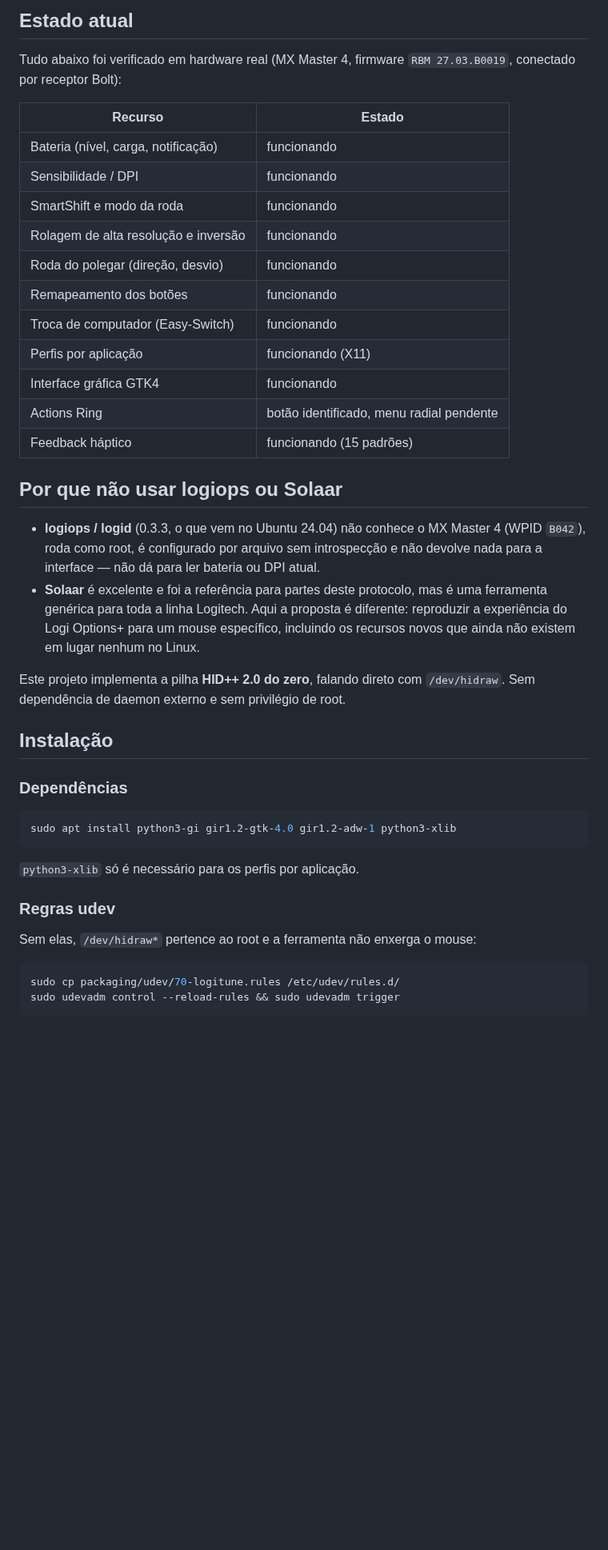
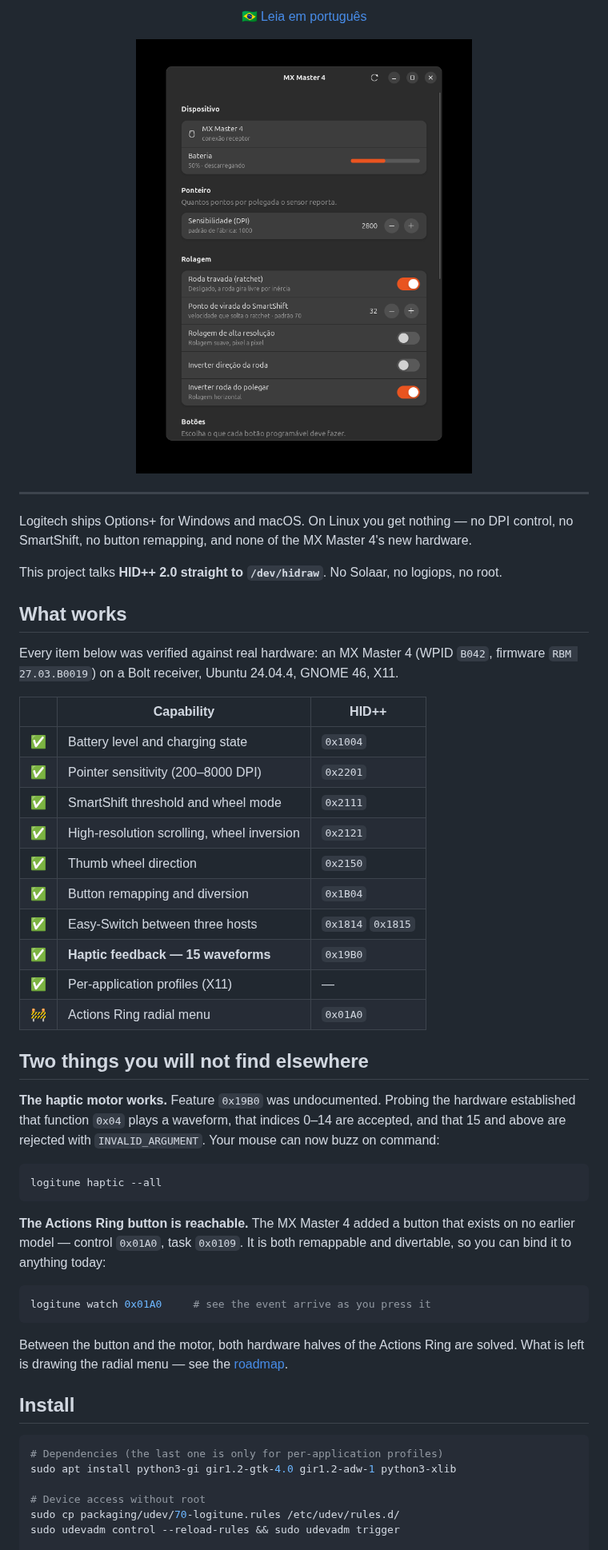
Before and after one commit to renangraciano/logi-tune-linux, a Markdown page: README.md, the part around one of its changes. Shown at 80% size. GitHub-like rendering; pictures changed too: docs/screenshot.png (added); blank space fills up the shorter version.

````diff
--- a/README.md
+++ b/README.md
@@ -7,52 +16,69 @@ O foco inicial é o **MX Master 4** no **Ubuntu 24.04 LTS**.
 
-## Estado atual
+<p align="center">
+  <a href="README.pt-BR.md">🇧🇷 Leia em português</a>
+</p>
 
-Tudo abaixo foi verificado em hardware real (MX Master 4, firmware `RBM 27.03.B0019`,
-conectado por receptor Bolt):
+<p align="center">
+  <img src="docs/screenshot.png" alt="logi-tune-linux configuring an MX Master 4" width="420">
+</p>
 
-| Recurso | Estado |
-| --- | --- |
-| Bateria (nível, carga, notificação) | funcionando |
-| Sensibilidade / DPI | funcionando |
-| SmartShift e modo da roda | funcionando |
-| Rolagem de alta resolução e inversão | funcionando |
-| Roda do polegar (direção, desvio) | funcionando |
-| Remapeamento dos botões | funcionando |
-| Troca de computador (Easy-Switch) | funcionando |
-| Perfis por aplicação | funcionando (X11) |
-| Interface gráfica GTK4 | funcionando |
-| Actions Ring | botão identificado, menu radial pendente |
-| Feedback háptico | funcionando (15 padrões) |
+---
 
-## Por que não usar logiops ou Solaar
+Logitech ships Options+ for Windows and macOS. On Linux you get nothing — no
+DPI control, no SmartShift, no button remapping, and none of the MX Master 4's
+new hardware.
 
-- **logiops / logid** (0.3.3, o que vem no Ubuntu 24.04) não conhece o MX Master 4
-  (WPID `B042`), roda como root, é configurado por arquivo sem introspecção e não
-  devolve nada para a interface — não dá para ler bateria ou DPI atual.
-- **Solaar** é excelente e foi a referência para partes deste protocolo, mas é uma
-  ferramenta genérica para toda a linha Logitech. Aqui a proposta é diferente:
-  reproduzir a experiência do Logi Options+ para um mouse específico, incluindo os
-  recursos novos que ainda não existem em lugar nenhum no Linux.
+This project talks **HID++ 2.0 straight to `/dev/hidraw`**. No Solaar, no
+logiops, no root.
 
-Este projeto implementa a pilha **HID++ 2.0 do zero**, falando direto com
-`/dev/hidraw`. Sem dependência de daemon externo e sem privilégio de root.
+## What works
 
-## Instalação
+Every item below was verified against real hardware: an MX Master 4
+(WPID `B042`, firmware `RBM 27.03.B0019`) on a Bolt receiver, Ubuntu 24.04.4,
+GNOME 46, X11.
 
-### Dependências
+| | Capability | HID++ |
+| --- | --- | --- |
+| ✅ | Battery level and charging state | `0x1004` |
+| ✅ | Pointer sensitivity (200–8000 DPI) | `0x2201` |
+| ✅ | SmartShift threshold and wheel mode | `0x2111` |
+| ✅ | High-resolution scrolling, wheel inversion | `0x2121` |
+| ✅ | Thumb wheel direction | `0x2150` |
+| ✅ | Button remapping and diversion | `0x1B04` |
+| ✅ | Easy-Switch between three hosts | `0x1814` `0x1815` |
+| ✅ | **Haptic feedback — 15 waveforms** | `0x19B0` |
+| ✅ | Per-application profiles (X11) | — |
+| 🚧 | Actions Ring radial menu | `0x01A0` |
+
+## Two things you will not find elsewhere
+
+**The haptic motor works.** Feature `0x19B0` was undocumented. Probing the
+hardware established that function `0x04` plays a waveform, that indices 0–14
+are accepted, and that 15 and above are rejected with `INVALID_ARGUMENT`. Your
+mouse can now buzz on command:
 
 ```bash
-sudo apt install python3-gi gir1.2-gtk-4.0 gir1.2-adw-1 python3-xlib
+logitune haptic --all
 ```
 
-`python3-xlib` só é necessário para os perfis por aplicação.
-
-### Regras udev
-
-Sem elas, `/dev/hidraw*` pertence ao root e a ferramenta não enxerga o mouse:
+**The Actions Ring button is reachable.** The MX Master 4 added a button that
+exists on no earlier model — control `0x01A0`, task `0x0109`. It is both
+remappable and divertable, so you can bind it to anything today:
 
 ```bash
+logitune watch 0x01A0     # see the event arrive as you press it
+```
+
+Between the button and the motor, both hardware halves of the Actions Ring are
+solved. What is left is drawing the radial menu — see the [roadmap](#roadmap).
+
+## Install
+
+```bash
+# Dependencies (the last one is only for per-application profiles)
+sudo apt install python3-gi gir1.2-gtk-4.0 gir1.2-adw-1 python3-xlib
+
+# Device access without root
 sudo cp packaging/udev/70-logitune.rules /etc/udev/rules.d/
 sudo udevadm control --reload-rules && sudo udevadm trigger
-```
 
````
Also changed, not shown: other parts of README.md (+100 -178 lines), README.pt-BR.md (added, +208 -0 lines).
